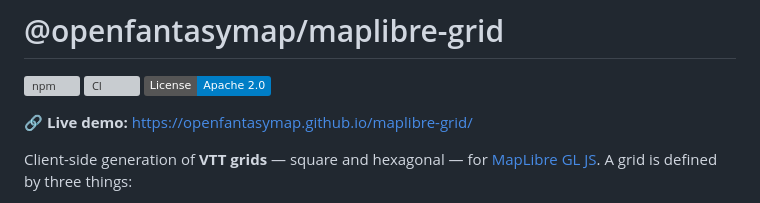
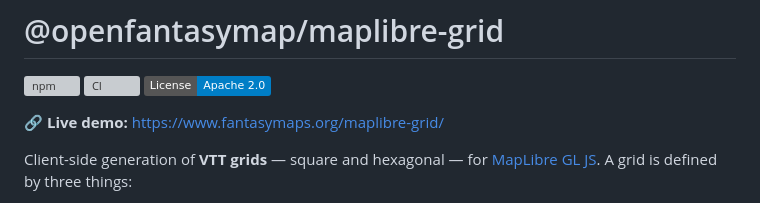
Before and after one commit to openfantasymap/maplibre-grid, a Markdown page: README.md, the part around the change. Rendered like a GitHub page; badges without logos; grey boxes are pictures that could not be loaded.

Commit message:
docs: point live demo link to the custom Pages domain
Co-Authored-By: Claude Opus 4.7 (1M context) <noreply@anthropic.com>

```diff
--- a/README.md
+++ b/README.md
@@ -4,7 +4,7 @@
 [![CI](https://github.com/openfantasymap/maplibre-grid/actions/workflows/ci.yml/badge.svg)](https://github.com/openfantasymap/maplibre-grid/actions/workflows/ci.yml)
 [![License: Apache 2.0](https://img.shields.io/badge/License-Apache_2.0-blue.svg)](LICENSE)
 
-🔗 **Live demo:** https://openfantasymap.github.io/maplibre-grid/
+🔗 **Live demo:** https://www.fantasymaps.org/maplibre-grid/
 
 Client-side generation of **VTT grids** — square and hexagonal — for
 [MapLibre GL JS](https://maplibre.org/). A grid is defined by three things:
```
